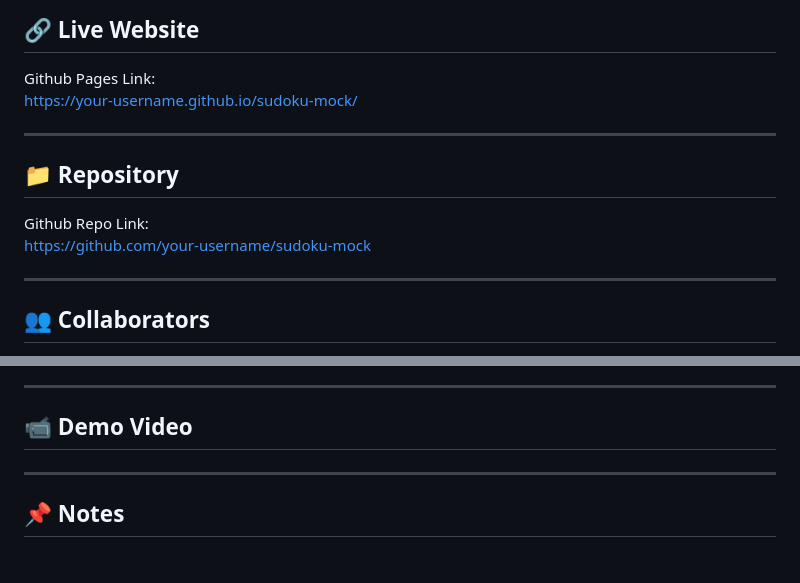
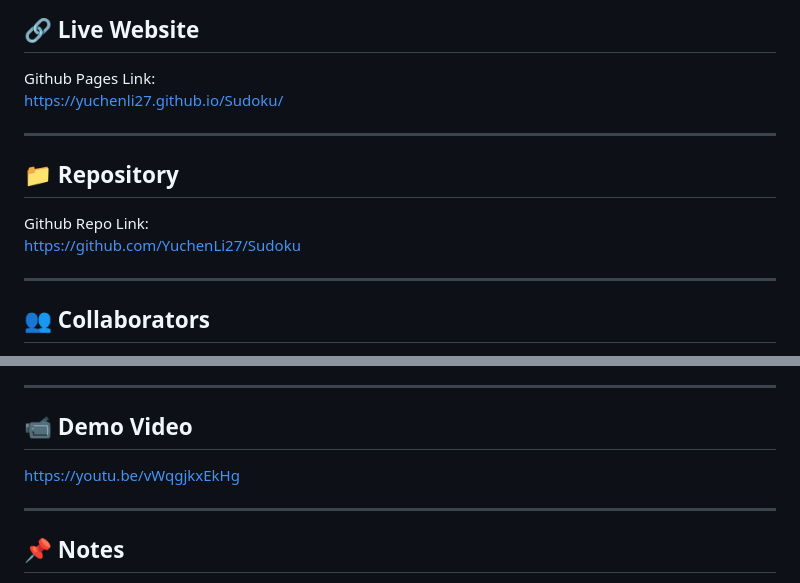
Before and after one commit to YuchenLi27/Sudoku, a Markdown page: README.md, 2 parts joined by grey strips. Rendered like a GitHub page.

Commit message:
Video link updated

```diff
--- a/README.md
+++ b/README.md
@@ -8,14 +8,14 @@ This project demonstrates layout design, navigation structure, and responsive te
 ## 🔗 Live Website
 
 Github Pages Link:
-https://your-username.github.io/sudoku-mock/
+https://yuchenli27.github.io/Sudoku/
 
 ---
 
 ## 📁 Repository
 
 Github Repo Link:
-https://github.com/your-username/sudoku-mock
+https://github.com/YuchenLi27/Sudoku
 
 ---
 
@@ -59,7 +59,7 @@ On mobile:
 
 ## 📹 Demo Video
 
-
+https://youtu.be/vWqgjkxEkHg
 
 ---
 
```
